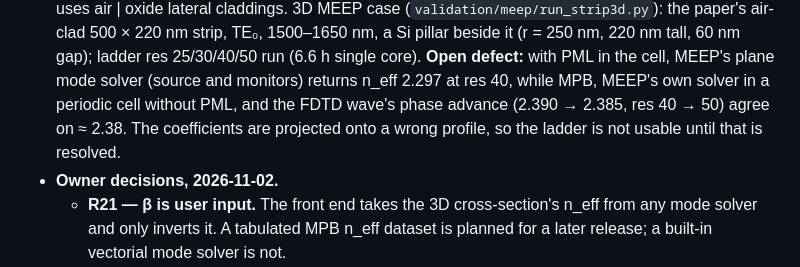
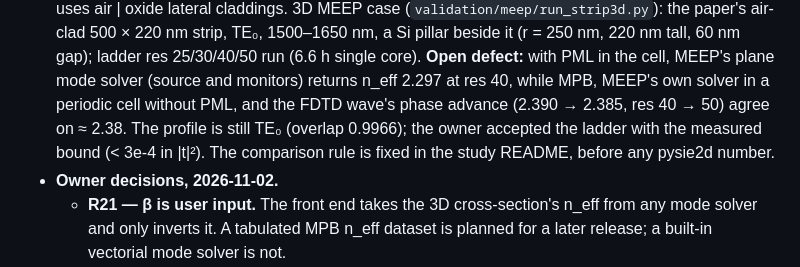
Before and after one commit to claudio-sc/pysie2d, a Markdown page: docs/design/waveguide-roadmap.md, the part around the change. Rendered like a GitHub page.

Commit message:
docs: accept the 3D ladder's projection systematic; fix the comparison rule

```diff
--- a/docs/design/waveguide-roadmap.md
+++ b/docs/design/waveguide-roadmap.md
@@ -226,8 +226,9 @@ option.
   PML in the cell, MEEP's plane mode solver (source and monitors) returns
   n_eff 2.297 at res 40, while MPB, MEEP's own solver in a periodic cell
   without PML, and the FDTD wave's phase advance (2.390 → 2.385, res 40 → 50)
-  agree on ≈ 2.38. The coefficients are projected onto a wrong profile, so the
-  ladder is not usable until that is resolved.
+  agree on ≈ 2.38. The profile is still TE₀ (overlap 0.9966); the owner
+  accepted the ladder with the measured bound (< 3e-4 in |t|²). The comparison
+  rule is fixed in the study README, before any pysie2d number.
 - **Owner decisions, 2026-11-02.**
   - **R21 — β is user input.** The front end takes the 3D cross-section's n_eff
     from any mode solver and only inverts it. A tabulated MPB n_eff dataset is
```
Also changed, not shown: 1 other file.
